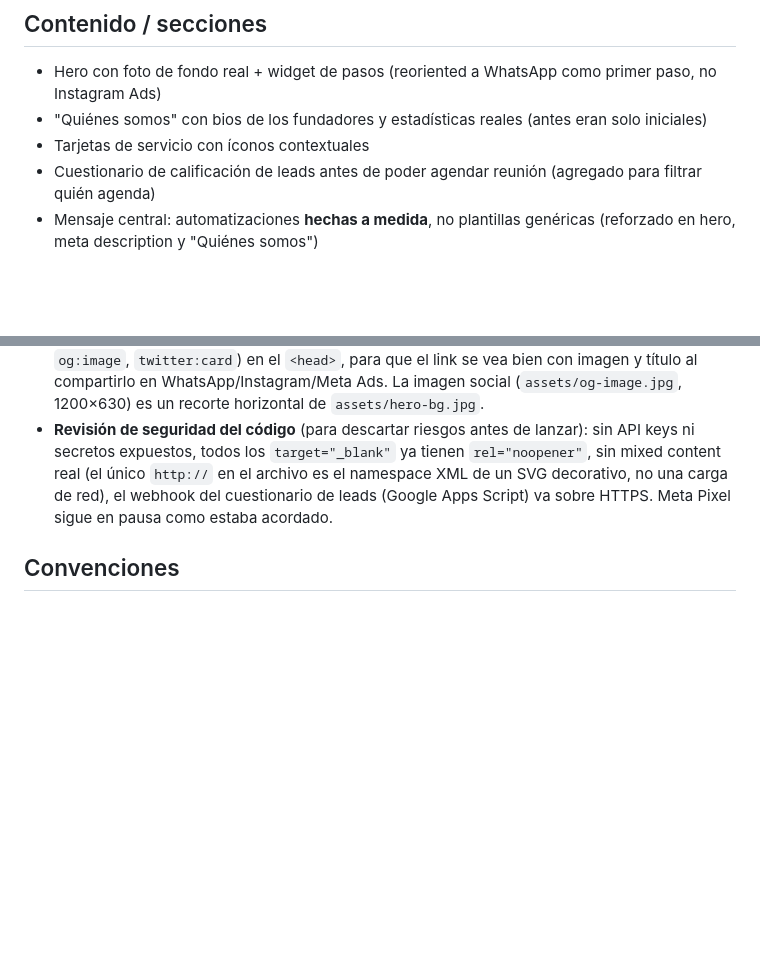
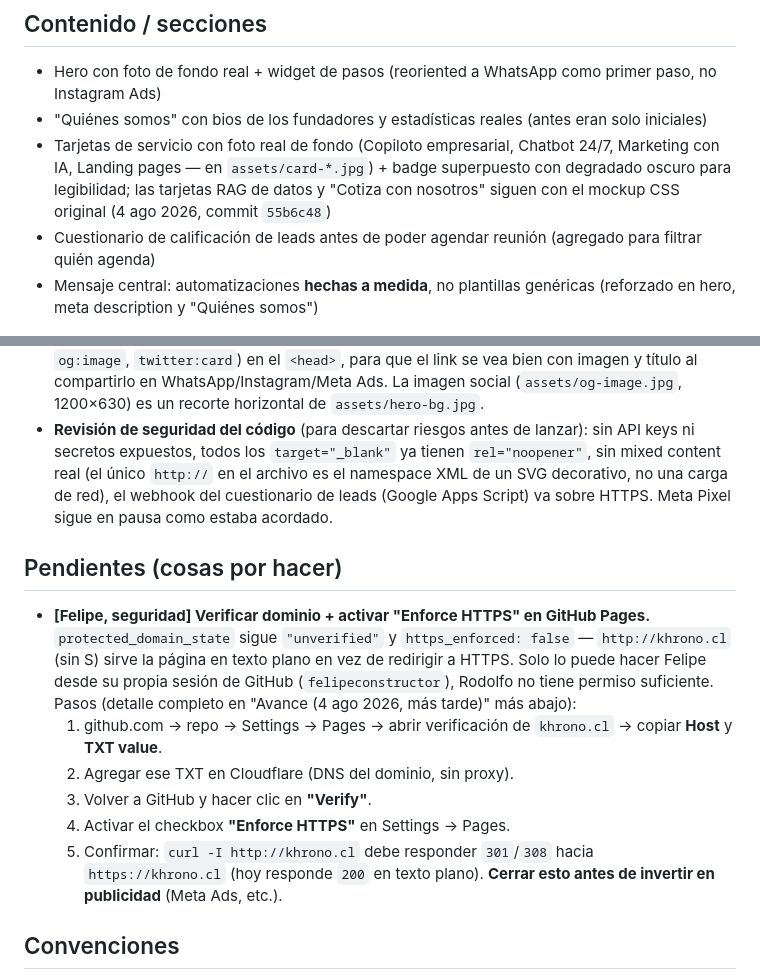
Before and after one commit to felipeconstructor/pagina-automatizaciones-marketing, a Markdown page: CLAUDE.md, 2 parts joined by grey strips. GitHub-like rendering; blank space fills up the shorter version.

Commit message:
Documentar tarjetas con foto y pendiente de verificación TXT/HTTPS
Agrega sección "Pendientes" con el checklist de verificación de dominio
y Enforce HTTPS que sigue bloqueado, y documenta el cambio de las
tarjetas de servicio a fotos reales.

```diff
--- a/CLAUDE.md
+++ b/CLAUDE.md
@@ -52,7 +52,11 @@ con emulación de dispositivo (CDP device metrics).
   primer paso, no Instagram Ads)
 - "Quiénes somos" con bios de los fundadores y estadísticas reales (antes
   eran solo iniciales)
-- Tarjetas de servicio con íconos contextuales
+- Tarjetas de servicio con foto real de fondo (Copiloto empresarial, Chatbot
+  24/7, Marketing con IA, Landing pages — en `assets/card-*.jpg`) + badge
+  superpuesto con degradado oscuro para legibilidad; las tarjetas RAG de
+  datos y "Cotiza con nosotros" siguen con el mockup CSS original (4 ago
+  2026, commit `55b6c48`)
 - Cuestionario de calificación de leads antes de poder agendar reunión
   (agregado para filtrar quién agenda)
 - Mensaje central: automatizaciones **hechas a medida**, no plantillas
@@ -163,6 +167,24 @@ configurar Cloudflare + GitHub Pages una vez el dominio esté activo.
   red), el webhook del cuestionario de leads (Google Apps Script) va sobre
   HTTPS. Meta Pixel sigue en pausa como estaba acordado.
 
+## Pendientes (cosas por hacer)
+
+- **[Felipe, seguridad] Verificar dominio + activar "Enforce HTTPS" en
+  GitHub Pages.** `protected_domain_state` sigue `"unverified"` y
+  `https_enforced: false` — `http://khrono.cl` (sin S) sirve la página en
+  texto plano en vez de redirigir a HTTPS. Solo lo puede hacer Felipe desde
+  su propia sesión de GitHub (`felipeconstructor`), Rodolfo no tiene permiso
+  suficiente. Pasos (detalle completo en "Avance (4 ago 2026, más tarde)"
+  más abajo):
+  1. github.com → repo → Settings → Pages → abrir verificación de
+     `khrono.cl` → copiar **Host** y **TXT value**.
+  2. Agregar ese TXT en Cloudflare (DNS del dominio, sin proxy).
+  3. Volver a GitHub y hacer clic en **"Verify"**.
+  4. Activar el checkbox **"Enforce HTTPS"** en Settings → Pages.
+  5. Confirmar: `curl -I http://khrono.cl` debe responder `301`/`308` hacia
+     `https://khrono.cl` (hoy responde `200` en texto plano).
+  **Cerrar esto antes de invertir en publicidad** (Meta Ads, etc.).
+
 ## Convenciones
 
 - Código y comentarios en español
```
